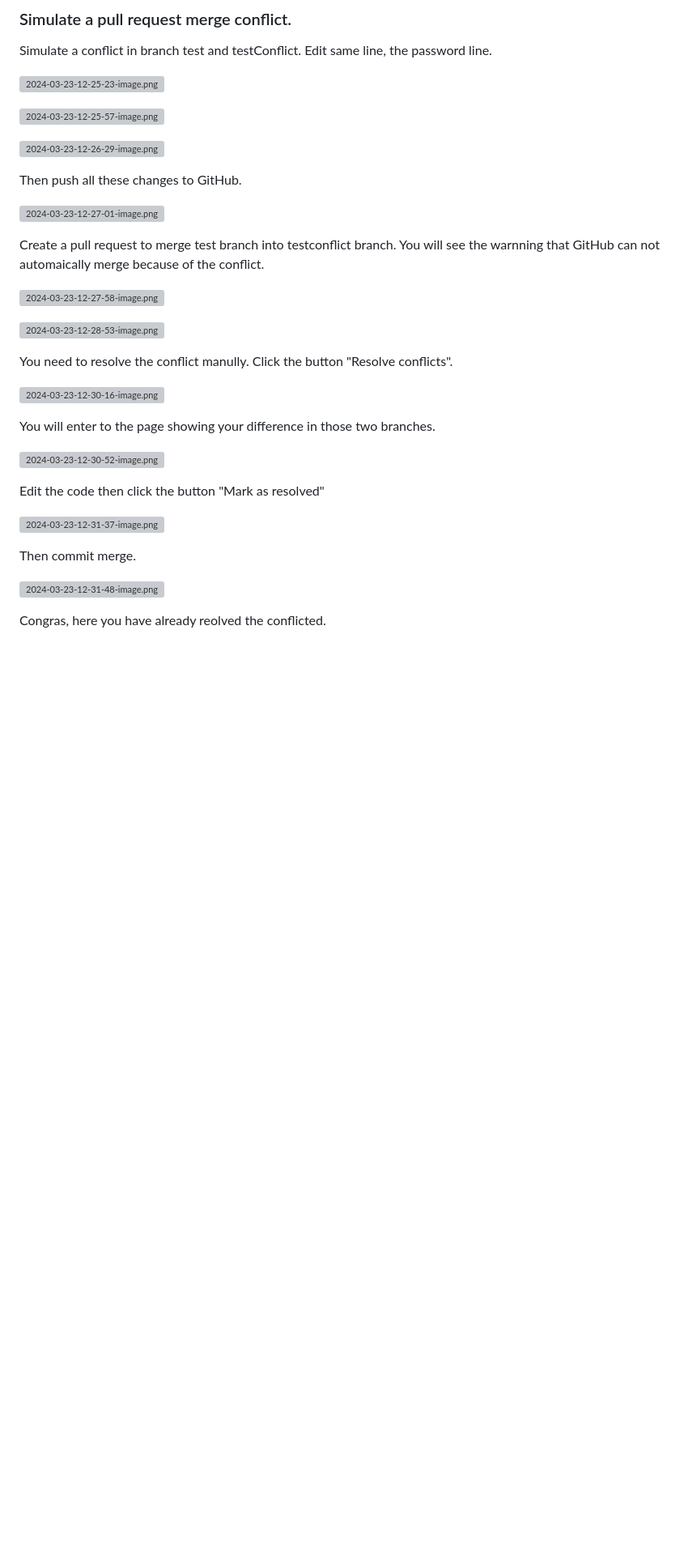
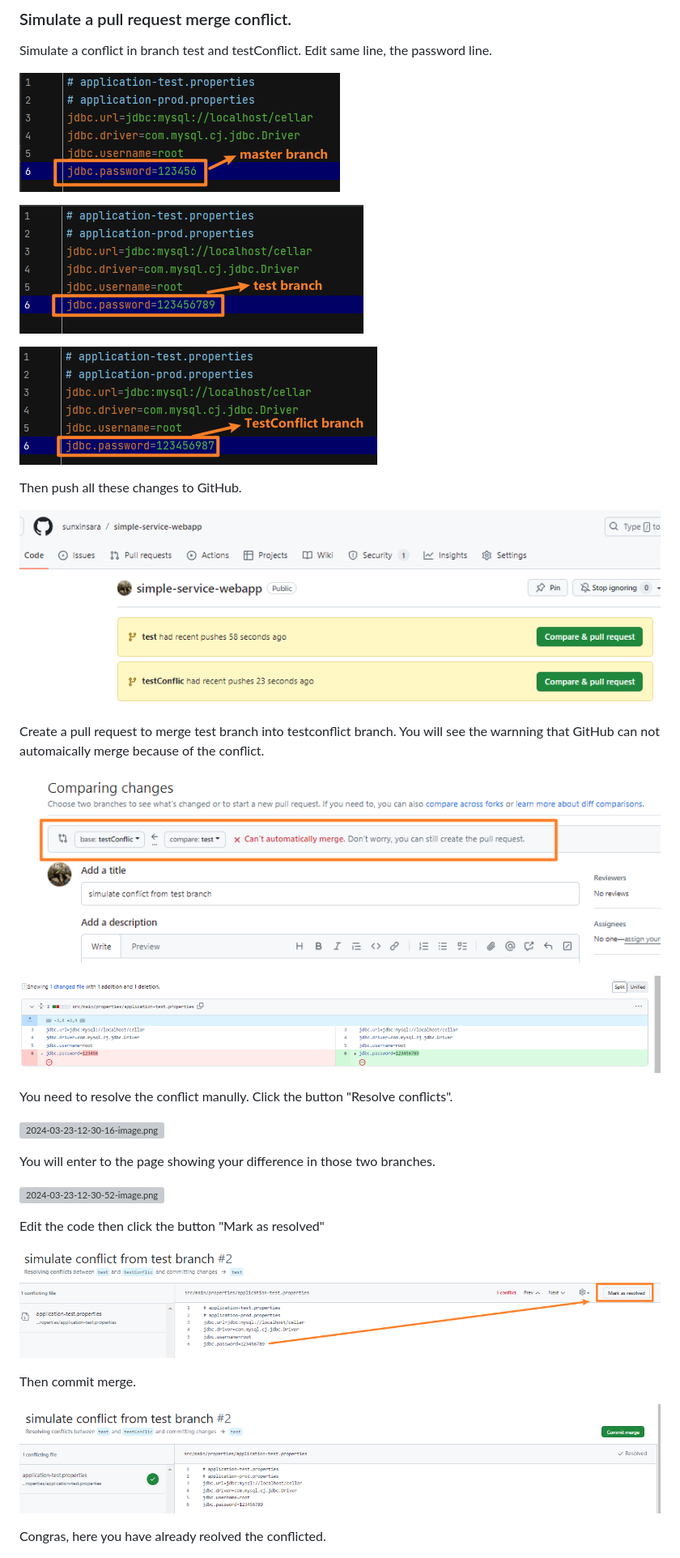
Before and after one commit to sunxinsara/simple-service-webapp, a Markdown page: doc/Integrating Git with IntelliJ IDEA and Basic Operations.md, the part around the change printed below. Shown: that part at 81% size. Rendered like a GitHub page; blank space fills up the shorter version; grey boxes are pictures that could not be loaded.

Commit message:
change img path

```diff
--- a/doc/Integrating Git with IntelliJ IDEA and Basic Operations.md
+++ b/doc/Integrating Git with IntelliJ IDEA and Basic Operations.md
@@ -89,21 +89,21 @@ After merge check dev branch log.
 
 Simulate a conflict in branch test and testConflict. Edit same line, the password line.
 
-![2024-03-23-12-25-23-image.png](C:\Users\sunxin\AppData\Roaming\marktext\images\2024-03-23-12-25-23-image.png)
+![2024-03-23-12-25-23-image.png](./images/2024-03-23-12-25-23-image.png)
 
-![2024-03-23-12-25-57-image.png](C:\Users\sunxin\AppData\Roaming\marktext\images\2024-03-23-12-25-57-image.png)
+![2024-03-23-12-25-57-image.png](./images/2024-03-23-12-25-57-image.png)
 
-![2024-03-23-12-26-29-image.png](C:\Users\sunxin\AppData\Roaming\marktext\images\2024-03-23-12-26-29-image.png)
+![2024-03-23-12-26-29-image.png](./images/2024-03-23-12-26-29-image.png)
 
 Then push all these changes to GitHub.
 
-![2024-03-23-12-27-01-image.png](C:\Users\sunxin\AppData\Roaming\marktext\images\2024-03-23-12-27-01-image.png)
+![2024-03-23-12-27-01-image.png](./images/2024-03-23-12-27-01-image.png)
 
 Create a pull request to merge test branch into testconflict branch. You will see the warnning that GitHub can not automaically merge because of the conflict.
 
-![2024-03-23-12-27-58-image.png](C:\Users\sunxin\AppData\Roaming\marktext\images\2024-03-23-12-27-58-image.png)
+![2024-03-23-12-27-58-image.png](./images/2024-03-23-12-27-58-image.png)
 
-![2024-03-23-12-28-53-image.png](C:\Users\sunxin\AppData\Roaming\marktext\images\2024-03-23-12-28-53-image.png)
+![2024-03-23-12-28-53-image.png](./images/2024-03-23-12-28-53-image.png)
 
 You need to resolve the conflict manully. Click the button "Resolve conflicts".
 
@@ -115,11 +115,11 @@ You will enter to the page showing your difference in those two branches.
 
 Edit the code then click the button "Mark as resolved"
 
-![2024-03-23-12-31-37-image.png](C:\Users\sunxin\AppData\Roaming\marktext\images\2024-03-23-12-31-37-image.png)
+![2024-03-23-12-31-37-image.png](./images/2024-03-23-12-31-37-image.png)
 
 Then commit merge.
 
-![2024-03-23-12-31-48-image.png](C:\Users\sunxin\AppData\Roaming\marktext\images\2024-03-23-12-31-48-image.png)
+![2024-03-23-12-31-48-image.png](./images/2024-03-23-12-31-48-image.png)
 
 Congras, here you have already reolved the conflicted.
 
```
Also changed, not shown: other parts of doc/Integrating Git with IntelliJ IDEA and Basic Operations.md (+3 -3 lines).
